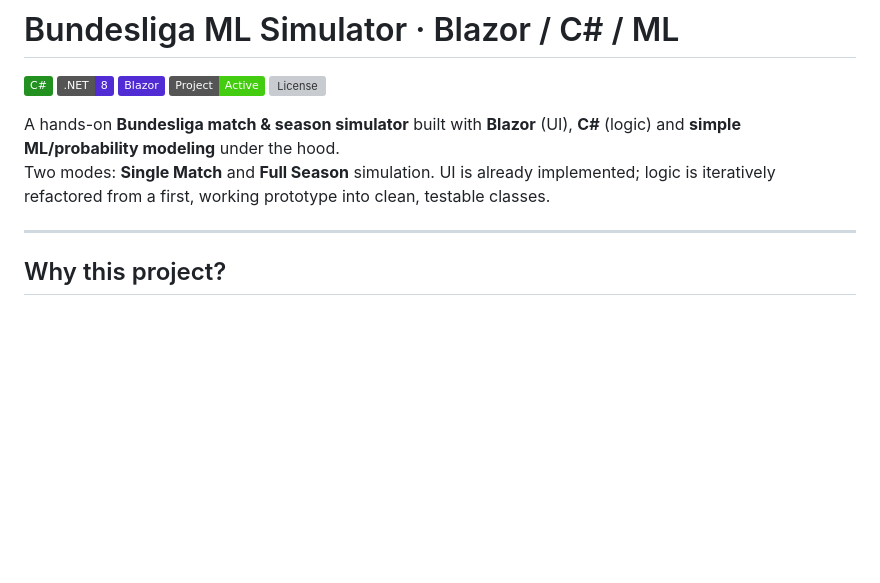
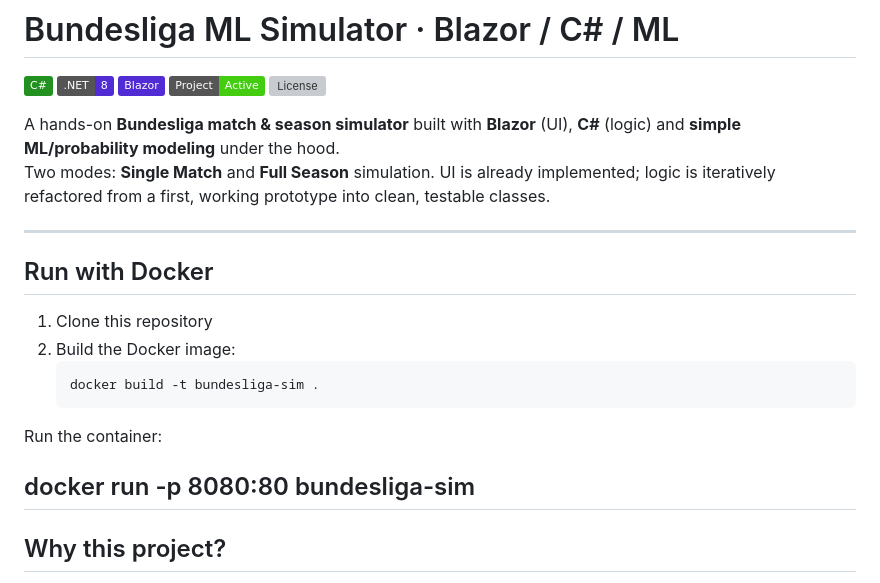
Before and after one commit to eliemengi/BundesligaSimulator, a Markdown page: README.md, the part around the change. GitHub-like rendering; badges without logos; blank space fills up the shorter version; grey boxes are pictures that could not be loaded.

````diff
--- a/README.md
+++ b/README.md
@@ -10,6 +10,19 @@ A hands-on **Bundesliga match & season simulator** built with **Blazor** (UI), *
 Two modes: **Single Match** and **Full Season** simulation. UI is already implemented; logic is iteratively refactored from a first, working prototype into clean, testable classes.
 
 ---
+
+## Run with Docker
+
+1. Clone this repository
+2. Build the Docker image:
+   ```bash
+   docker build -t bundesliga-sim .
+  Run the container:
+
+  docker run -p 8080:80 bundesliga-sim
+---
+
+
 
 ## Why this project?
 
````
